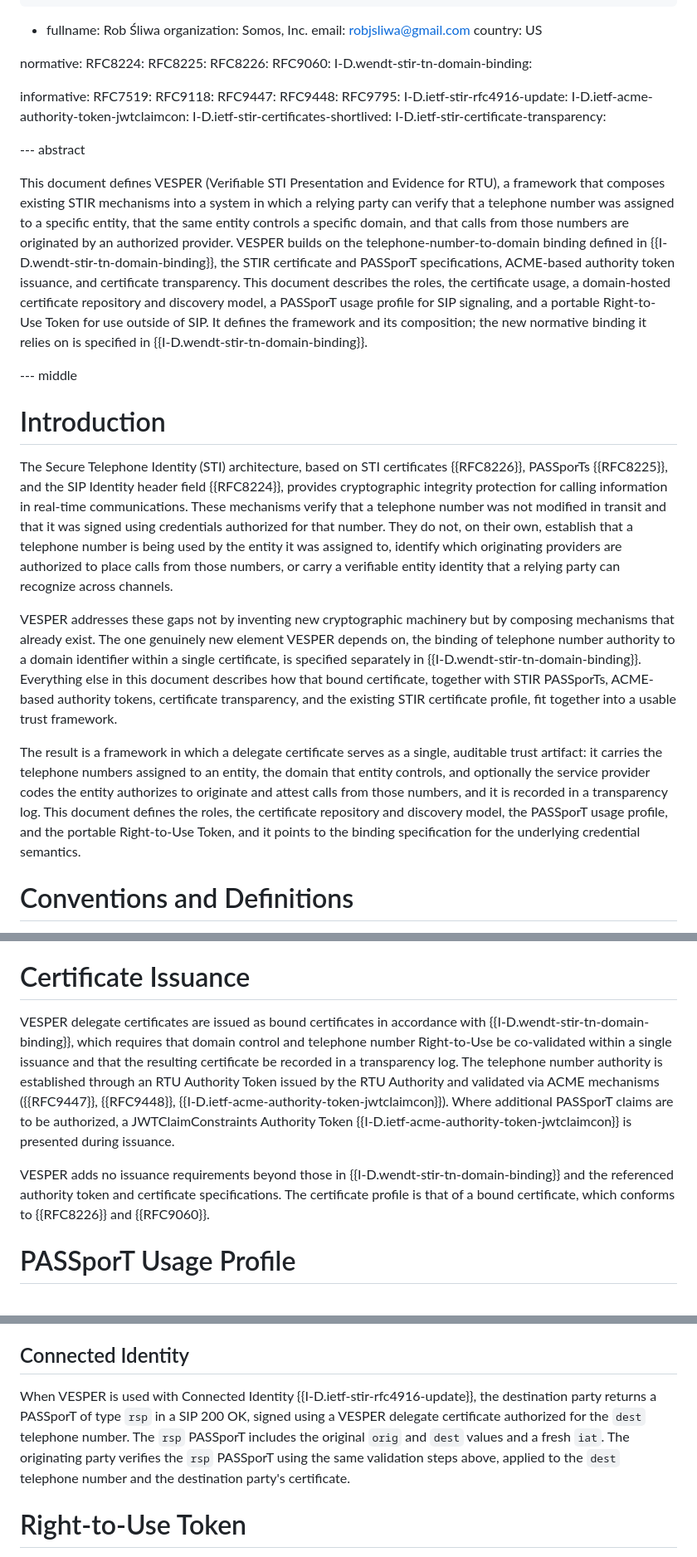
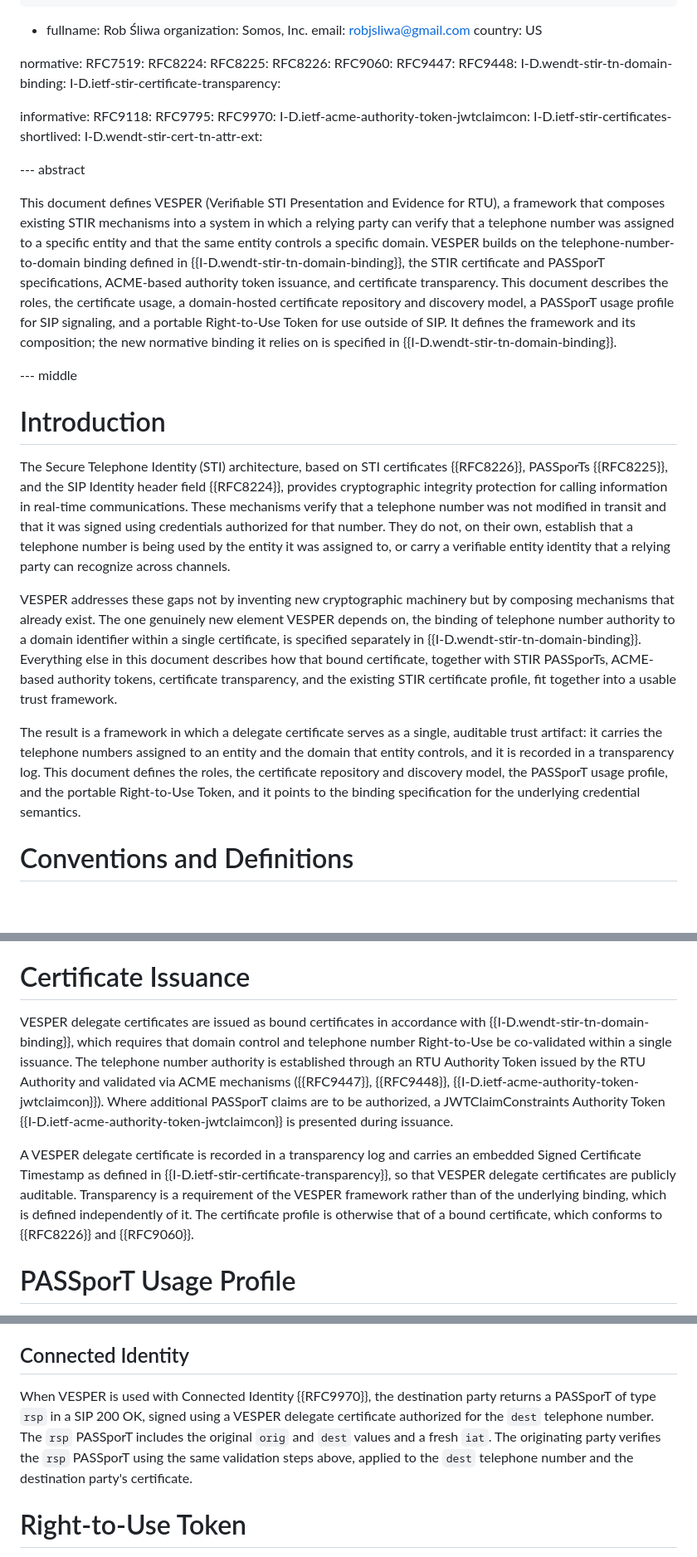
Before and after one commit to appliedbits/draft-wendt-stir-vesper, a Markdown page: draft-wendt-stir-vesper.md, 3 parts joined by grey strips. Shown at 83% size. Drawn GitHub-style; blank space fills up the shorter version.

Commit message:
Proposed -08 for review

```diff
--- a/draft-wendt-stir-vesper.md
+++ b/draft-wendt-stir-vesper.md
@@ -28,36 +28,37 @@ author:
     country: US
 
 normative:
+  RFC7519:
   RFC8224:
   RFC8225:
   RFC8226:
   RFC9060:
+  RFC9447:
+  RFC9448:
   I-D.wendt-stir-tn-domain-binding:
+  I-D.ietf-stir-certificate-transparency:
 
 informative:
-  RFC7519:
   RFC9118:
-  RFC9447:
-  RFC9448:
   RFC9795:
-  I-D.ietf-stir-rfc4916-update:
+  RFC9970:
   I-D.ietf-acme-authority-token-jwtclaimcon:
   I-D.ietf-stir-certificates-shortlived:
-  I-D.ietf-stir-certificate-transparency:
+  I-D.wendt-stir-cert-tn-attr-ext:
 
 --- abstract
 
-This document defines VESPER (Verifiable STI Presentation and Evidence for RTU), a framework that composes existing STIR mechanisms into a system in which a relying party can verify that a telephone number was assigned to a specific entity, that the same entity controls a specific domain, and that calls from those numbers are originated by an authorized provider. VESPER builds on the telephone-number-to-domain binding defined in {{I-D.wendt-stir-tn-domain-binding}}, the STIR certificate and PASSporT specifications, ACME-based authority token issuance, and certificate transparency. This document describes the roles, the certificate usage, a domain-hosted certificate repository and discovery model, a PASSporT usage profile for SIP signaling, and a portable Right-to-Use Token for use outside of SIP. It defines the framework and its composition; the new normative binding it relies on is specified in {{I-D.wendt-stir-tn-domain-binding}}.
+This document defines VESPER (Verifiable STI Presentation and Evidence for RTU), a framework that composes existing STIR mechanisms into a system in which a relying party can verify that a telephone number was assigned to a specific entity and that the same entity controls a specific domain. VESPER builds on the telephone-number-to-domain binding defined in {{I-D.wendt-stir-tn-domain-binding}}, the STIR certificate and PASSporT specifications, ACME-based authority token issuance, and certificate transparency. This document describes the roles, the certificate usage, a domain-hosted certificate repository and discovery model, a PASSporT usage profile for SIP signaling, and a portable Right-to-Use Token for use outside of SIP. It defines the framework and its composition; the new normative binding it relies on is specified in {{I-D.wendt-stir-tn-domain-binding}}.
 
 --- middle
 
 # Introduction
 
-The Secure Telephone Identity (STI) architecture, based on STI certificates {{RFC8226}}, PASSporTs {{RFC8225}}, and the SIP Identity header field {{RFC8224}}, provides cryptographic integrity protection for calling information in real-time communications. These mechanisms verify that a telephone number was not modified in transit and that it was signed using credentials authorized for that number. They do not, on their own, establish that a telephone number is being used by the entity it was assigned to, identify which originating providers are authorized to place calls from those numbers, or carry a verifiable entity identity that a relying party can recognize across channels.
+The Secure Telephone Identity (STI) architecture, based on STI certificates {{RFC8226}}, PASSporTs {{RFC8225}}, and the SIP Identity header field {{RFC8224}}, provides cryptographic integrity protection for calling information in real-time communications. These mechanisms verify that a telephone number was not modified in transit and that it was signed using credentials authorized for that number. They do not, on their own, establish that a telephone number is being used by the entity it was assigned to, or carry a verifiable entity identity that a relying party can recognize across channels.
 
 VESPER addresses these gaps not by inventing new cryptographic machinery but by composing mechanisms that already exist. The one genuinely new element VESPER depends on, the binding of telephone number authority to a domain identifier within a single certificate, is specified separately in {{I-D.wendt-stir-tn-domain-binding}}. Everything else in this document describes how that bound certificate, together with STIR PASSporTs, ACME-based authority tokens, certificate transparency, and the existing STIR certificate profile, fit together into a usable trust framework.
 
-The result is a framework in which a delegate certificate serves as a single, auditable trust artifact: it carries the telephone numbers assigned to an entity, the domain that entity controls, and optionally the service provider codes the entity authorizes to originate and attest calls from those numbers, and it is recorded in a transparency log. This document defines the roles, the certificate repository and discovery model, the PASSporT usage profile, and the portable Right-to-Use Token, and it points to the binding specification for the underlying credential semantics.
+The result is a framework in which a delegate certificate serves as a single, auditable trust artifact: it carries the telephone numbers assigned to an entity and the domain that entity controls, and it is recorded in a transparency log. This document defines the roles, the certificate repository and discovery model, the PASSporT usage profile, and the portable Right-to-Use Token, and it points to the binding specification for the underlying credential semantics.
 
 # Conventions and Definitions
 
@@ -118,9 +119,9 @@ The VESPER framework uses the roles defined for the binding in {{I-D.wendt-stir-
 
 # Certificate Issuance
 
-VESPER delegate certificates are issued as bound certificates in accordance with {{I-D.wendt-stir-tn-domain-binding}}, which requires that domain control and telephone number Right-to-Use be co-validated within a single issuance and that the resulting certificate be recorded in a transparency log. The telephone number authority is established through an RTU Authority Token issued by the RTU Authority and validated via ACME mechanisms ({{RFC9447}}, {{RFC9448}}, {{I-D.ietf-acme-authority-token-jwtclaimcon}}). Where additional PASSporT claims are to be authorized, a JWTClaimConstraints Authority Token {{I-D.ietf-acme-authority-token-jwtclaimcon}} is presented during issuance.
+VESPER delegate certificates are issued as bound certificates in accordance with {{I-D.wendt-stir-tn-domain-binding}}, which requires that domain control and telephone number Right-to-Use be co-validated within a single issuance. The telephone number authority is established through an RTU Authority Token issued by the RTU Authority and validated via ACME mechanisms ({{RFC9447}}, {{RFC9448}}, {{I-D.ietf-acme-authority-token-jwtclaimcon}}). Where additional PASSporT claims are to be authorized, a JWTClaimConstraints Authority Token {{I-D.ietf-acme-authority-token-jwtclaimcon}} is presented during issuance.
 
-VESPER adds no issuance requirements beyond those in {{I-D.wendt-stir-tn-domain-binding}} and the referenced authority token and certificate specifications. The certificate profile is that of a bound certificate, which conforms to {{RFC8226}} and {{RFC9060}}.
+A VESPER delegate certificate is recorded in a transparency log and carries an embedded Signed Certificate Timestamp as defined in {{I-D.ietf-stir-certificate-transparency}}, so that VESPER delegate certificates are publicly auditable. Transparency is a requirement of the VESPER framework rather than of the underlying binding, which is defined independently of it. The certificate profile is otherwise that of a bound certificate, which conforms to {{RFC8226}} and {{RFC9060}}.
 
 # PASSporT Usage Profile
 
@@ -142,7 +143,7 @@ In addition, the Verification Service applies the binding verification rule defi
 
 ## Connected Identity
 
-When VESPER is used with Connected Identity {{I-D.ietf-stir-rfc4916-update}}, the destination party returns a PASSporT of type `rsp` in a SIP 200 OK, signed using a VESPER delegate certificate authorized for the `dest` telephone number. The `rsp` PASSporT includes the original `orig` and `dest` values and a fresh `iat`. The originating party verifies the `rsp` PASSporT using the same validation steps above, applied to the `dest` telephone number and the destination party's certificate.
+When VESPER is used with Connected Identity {{RFC9970}}, the destination party returns a PASSporT of type `rsp` in a SIP 200 OK, signed using a VESPER delegate certificate authorized for the `dest` telephone number. The `rsp` PASSporT includes the original `orig` and `dest` values and a fresh `iat`. The originating party verifies the `rsp` PASSporT using the same validation steps above, applied to the `dest` telephone number and the destination party's certificate.
 
 # Right-to-Use Token
 
```
Also changed, not shown: other parts of draft-wendt-stir-vesper.md (+10 -4 lines).
